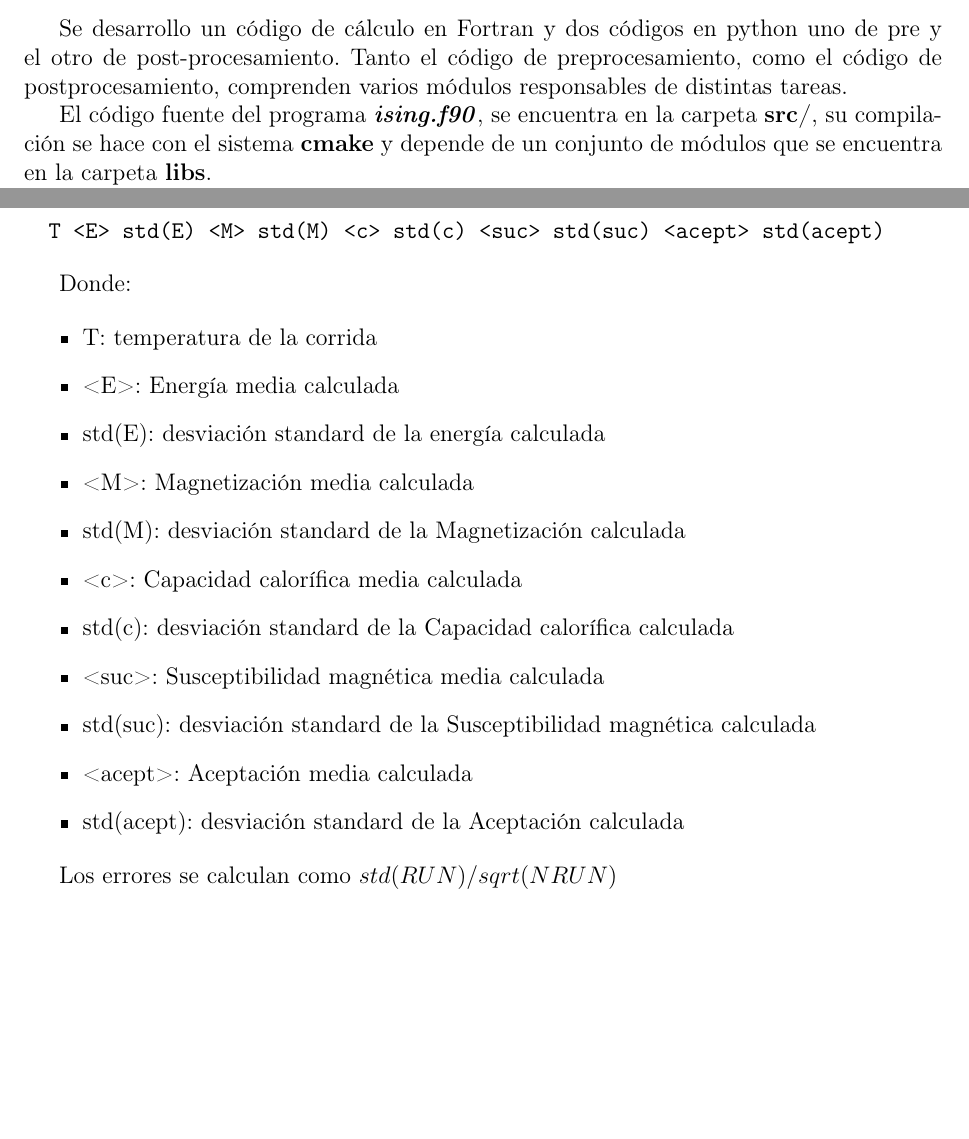
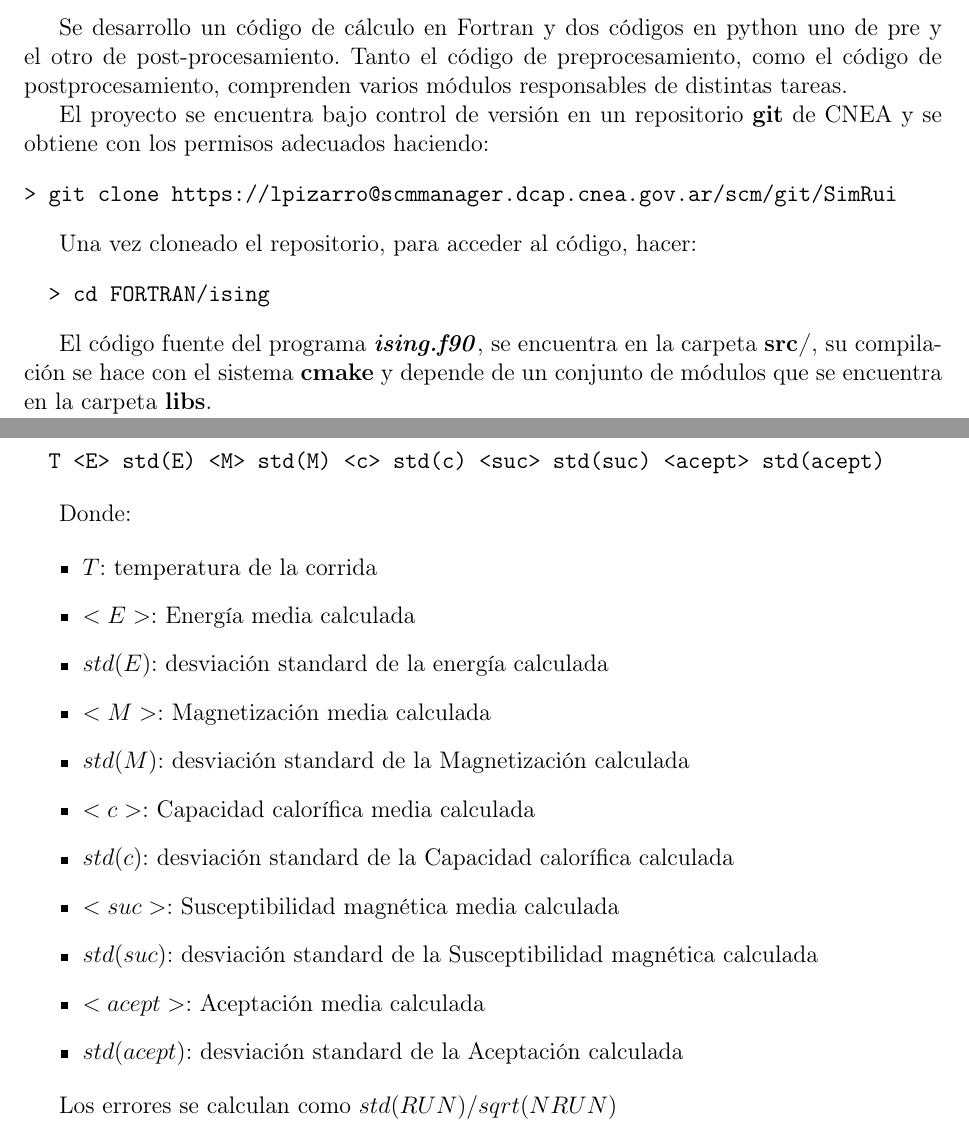
Before and after one commit to lmpizarro/atomistic_simulation, a LaTeX paper (FORTRAN/ising/informe/informe.tex, which reads FORTRAN/ising/informe/desc_system.tex): two parts of pages 4 and 7 of 18, joined at a grey line, cut so that both start at the same text, the shorter picture padded with empty space. Compiled offline with pdfLaTeX.

Commit message:
cont informe desc sistema

```diff
--- a/FORTRAN/ising/informe/desc_system.tex
+++ b/FORTRAN/ising/informe/desc_system.tex
@@ -5,6 +5,22 @@ Se desarrollo un c\'odigo de c\'alculo en Fortran y dos c\'odigos
 en python uno  de pre y el otro de post-procesamiento. Tanto el código de preprocesamiento,
 como el código de postprocesamiento, comprenden varios módulos responsables de distintas
 tareas.
+
+El proyecto se encuentra bajo control de versión en un repositorio \textbf{git} de CNEA
+y se obtiene con los permisos adecuados haciendo:
+
+\begin{verbatim}
+> git clone https://lpizarro@scmmanager.dcap.cnea.gov.ar/scm/git/SimRui
+\end{verbatim}
+
+
+Una vez cloneado el repositorio, para acceder al código, hacer:
+
+\begin{verbatim}
+  > cd FORTRAN/ising
+\end{verbatim}
+
+
 
 El c\'odigo fuente del programa \textbf{\textit{ising.f90}}, se encuentra en la carpeta
 \textbf{src/}, su compilación se hace con el sistema \textbf{cmake} y depende
@@ -158,23 +174,23 @@ Donde:
 
 
 \begin{itemize}
-  \item T: temperatura de la corrida
-    \item <E>: Energ\'ia media calculada
-    \item  std(E): desviaci\'on standard de la energ\'ia calculada
+  \item $T$: temperatura de la corrida
+    \item $<E>$: Energ\'ia media calculada
+    \item  $std(E)$: desviaci\'on standard de la energ\'ia calculada
 
-    \item <M>: Magnetizaci\'on media calculada
-    \item  std(M): desviaci\'on standard de la Magnetizaci\'on calculada
+    \item $<M>$: Magnetizaci\'on media calculada
+    \item  $std(M)$: desviaci\'on standard de la Magnetizaci\'on calculada
 
 
-    \item <c>: Capacidad calor\'ifica media calculada
-    \item  std(c): desviaci\'on standard de la Capacidad calor\'ifica calculada
+    \item $<c>$: Capacidad calor\'ifica media calculada
+    \item  $std(c)$: desviaci\'on standard de la Capacidad calor\'ifica calculada
 
-    \item <suc>: Susceptibilidad magn\'etica media calculada
-    \item  std(suc): desviaci\'on standard de la Susceptibilidad magn\'etica calculada
+    \item $<suc>$: Susceptibilidad magn\'etica media calculada
+    \item  $std(suc)$: desviaci\'on standard de la Susceptibilidad magn\'etica calculada
 
 
-    \item <acept>: Aceptaci\'on media calculada
-    \item  std(acept): desviaci\'on standard de la Aceptaci\'on calculada
+    \item $<acept>$: Aceptaci\'on media calculada
+    \item  $std(acept)$: desviaci\'on standard de la Aceptaci\'on calculada
 \end{itemize}
 
 
```
